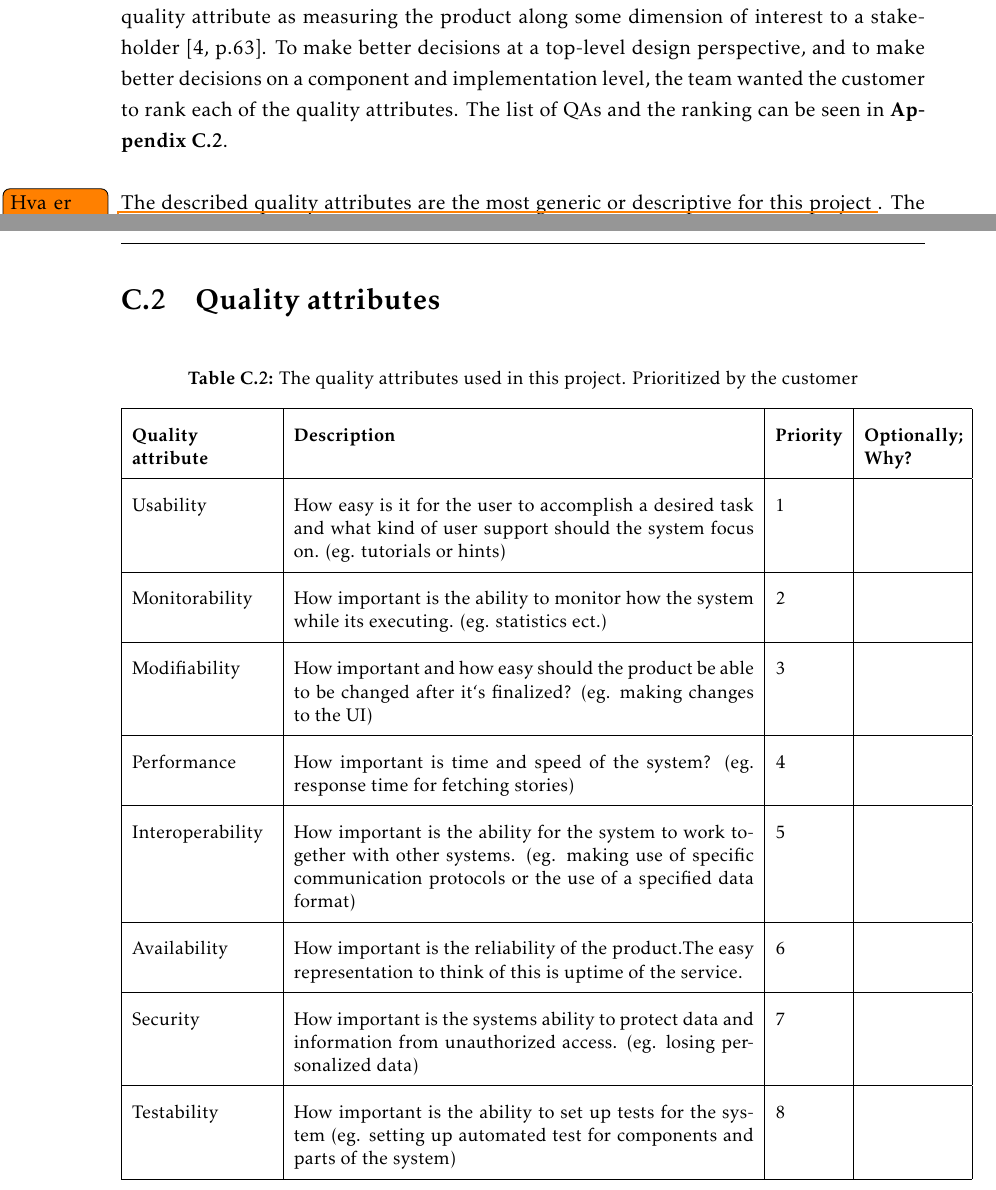
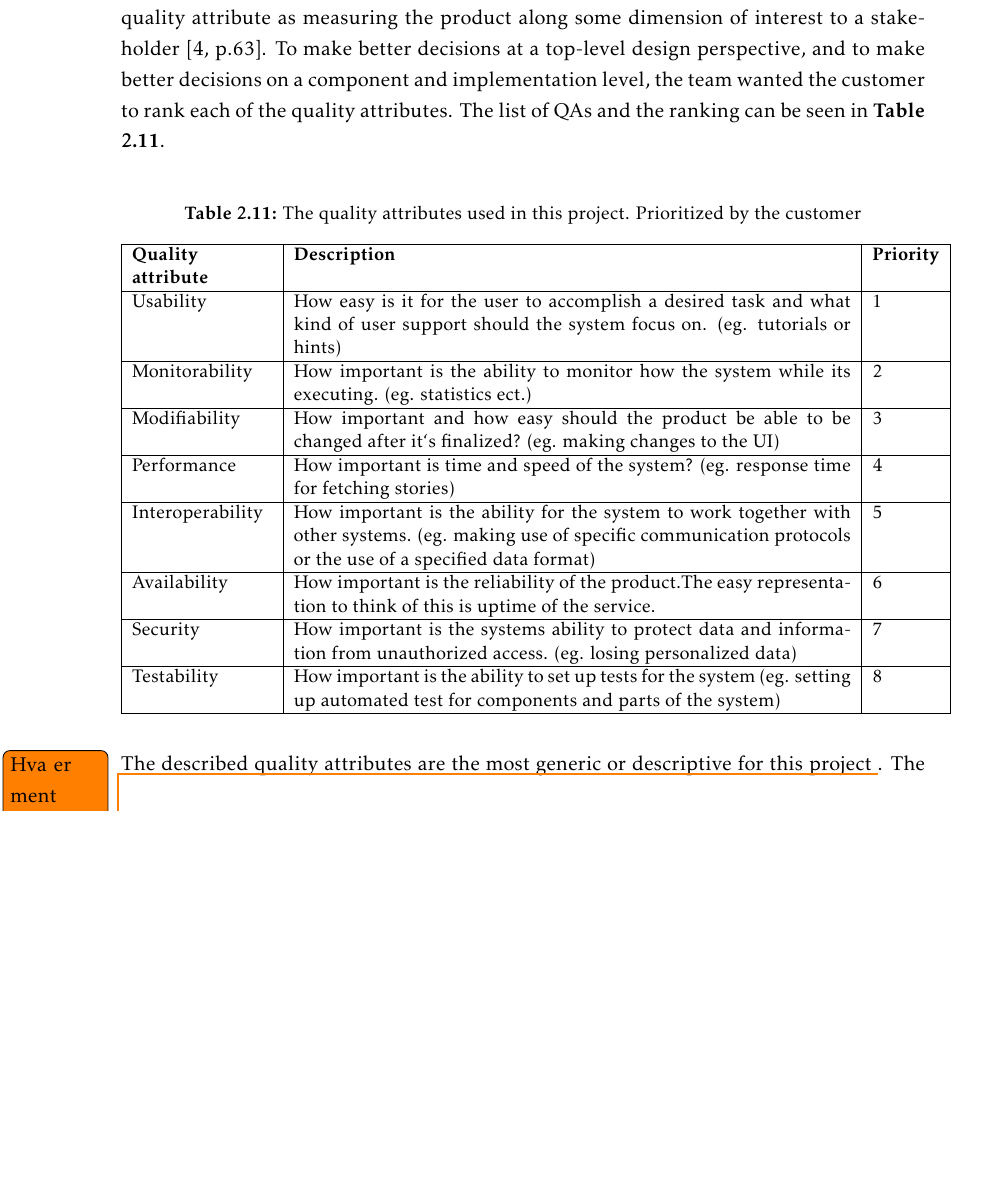
Before and after one commit to ewolden/javisst-rapport, a LaTeX thesis (main.tex, which reads appendix.tex, requirementspecification.tex): two parts of pages 32 and 130 of 166 before the commit and part of page 30 of 166 after it, the two joined at a grey line, cut so that both start at the same text, the shorter picture padded with empty space. Compiled offline with pdfLaTeX.

Commit message:
moved quality attributes out of appendix

```diff
--- a/appendix.tex
+++ b/appendix.tex
@@ -168,34 +166,6 @@ I2: Importance (Likelihood * Impact)\\
 	\end{longtable}
 \end{center}
 \pagebreak
-
-\section{Quality attributes}
-\label{app:quality_attributes}
-
-\begin{table}[!h]
-	\small
-	\centering
-	\caption[Quality attributes]{The quality attributes used in this project. Prioritized by the customer}
-	\begin{tabular}{ | p{2.9cm} | p{9.5cm} | p{1.4cm} | p{2cm} | }
-		\hline {\bf Quality \newline attribute} & {\bf Description} & {\bf Priority} & {\bf Optionally; Why?} \\ \hline
-
-		Usability & How easy is it for the user to accomplish a desired task and what kind of user support should the system focus on. (eg. tutorials or hints) & 1  & \\\hline
-
-		Monitorability & How important is the ability to monitor how the system while its executing. (eg. statistics ect.) & 2 &  \\\hline
-
-		Modifiability & How important and how easy should the product be able to be changed after it`s finalized? (eg. making changes to the UI) & 3 &\\\hline
-
-		Performance & How important is time and speed of the system? (eg. response time for fetching stories) & 4 &\\\hline
-
-		Interoperability & How important is the ability for the system to work together with other systems. (eg. making use of specific communication protocols or the use of a specified data format) & 5 & 	\\\hline
-
-		Availability & How important is the reliability of the product.The easy representation to think of this is uptime of the service. & 6 & \\\hline
-
-		Security & How important is the systems ability to protect data and information from unauthorized access. (eg. losing personalized data) & 7 & \\\hline
-
-		Testability & How important is the ability to set up tests for the system (eg. setting up automated test for components and parts of the system) & 8 &		\\\hline
-	\end{tabular}
-\end{table}
 
 \chapter{Project Management}
 \label{app:project_managment}
--- a/requirementspecification.tex
+++ b/requirementspecification.tex
@@ -417,7 +417,33 @@ A use case is a simple scenario that identifies actors involved in an interactio
 
 A general requirement for the project was to use English in all parts related to the documentation of the application, while the language in the application would be Norwegian. Other general requirements concerned the platforms the application should run on. It was decided that it should run on both Android and iOS, and that the design of the application should approach a native feel as much as possible on these platforms.\newline
 
-A quality attribute (QA) is a measurable or testable property of a system that is used to indicate how well the system satisfies the needs of the stakeholders. You can think of a quality attribute as measuring the product along some dimension of interest to a stakeholder \cite[p.63]{Bass:2012:SAP:2392670}. To make better decisions at a top-level design perspective, and to make better decisions on a component and implementation level, the team wanted the customer to rank each of the quality attributes. The list of QAs and the ranking can be seen in \textbf{Appendix \ref{app:quality_attributes}}. \newline
+A quality attribute (QA) is a measurable or testable property of a system that is used to indicate how well the system satisfies the needs of the stakeholders. You can think of a quality attribute as measuring the product along some dimension of interest to a stakeholder \cite[p.63]{Bass:2012:SAP:2392670}. To make better decisions at a top-level design perspective, and to make better decisions on a component and implementation level, the team wanted the customer to rank each of the quality attributes. The list of QAs and the ranking can be seen in \textbf{Table \ref{Tab:quality_attributes}}. \newline
+
+\begin{table}[h]
+	\small
+	\centering
+	\caption[Quality attributes]{The quality attributes used in this project. Prioritized by the customer}
+	\begin{tabular}{ | p{2.9cm} | p{11.5cm} | p{1.4cm} | }
+		\hline {\bf Quality \newline attribute} & {\bf Description} & {\bf Priority} \\ \hline
+
+		Usability & How easy is it for the user to accomplish a desired task and what kind of user support should the system focus on. (eg. tutorials or hints) & 1 \\\hline
+
+		Monitorability & How important is the ability to monitor how the system while its executing. (eg. statistics ect.) & 2 \\\hline
+
+		Modifiability & How important and how easy should the product be able to be changed after it`s finalized? (eg. making changes to the UI) & 3\\\hline
+
+		Performance & How important is time and speed of the system? (eg. response time for fetching stories) & 4\\\hline
+
+		Interoperability & How important is the ability for the system to work together with other systems. (eg. making use of specific communication protocols or the use of a specified data format) & 5	\\\hline
+
+		Availability & How important is the reliability of the product.The easy representation to think of this is uptime of the service. & 6 \\\hline
+
+		Security & How important is the systems ability to protect data and information from unauthorized access. (eg. losing personalized data) & 7 \\\hline
+
+		Testability & How important is the ability to set up tests for the system (eg. setting up automated test for components and parts of the system) & 8 \\\hline
+	\end{tabular}
+	\label{Tab:quality_attributes}
+\end{table}
 
 The described quality attributes are the most generic or descriptive for this project \todo{Hva er ment med dette? Omformulere?}. The reader should also keep in mind that there are crossover attributes, e.g.. Maintainability/Testability may increase availability, that could be included in a project of greater scope.\newline
 
```
Also changed, not shown: appendix.tex (2 more changed lines).
